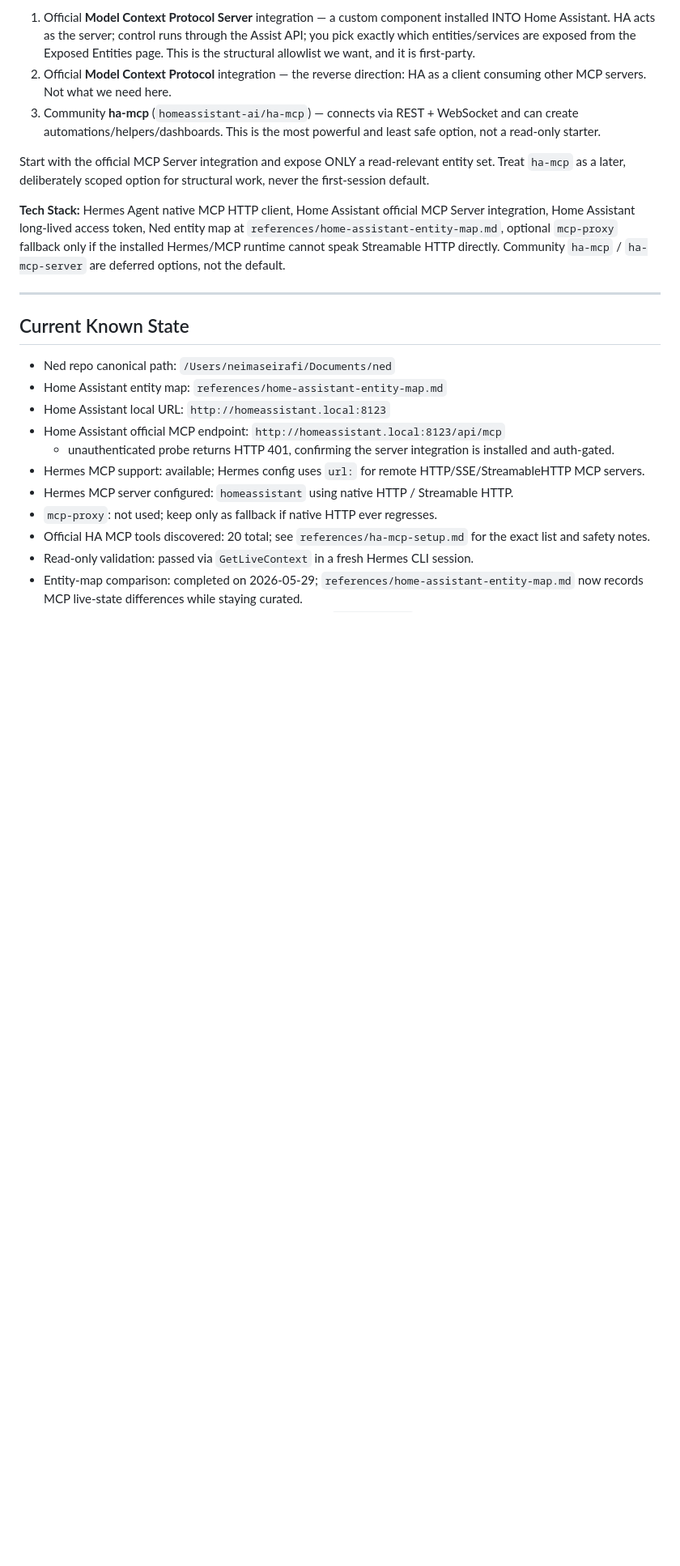
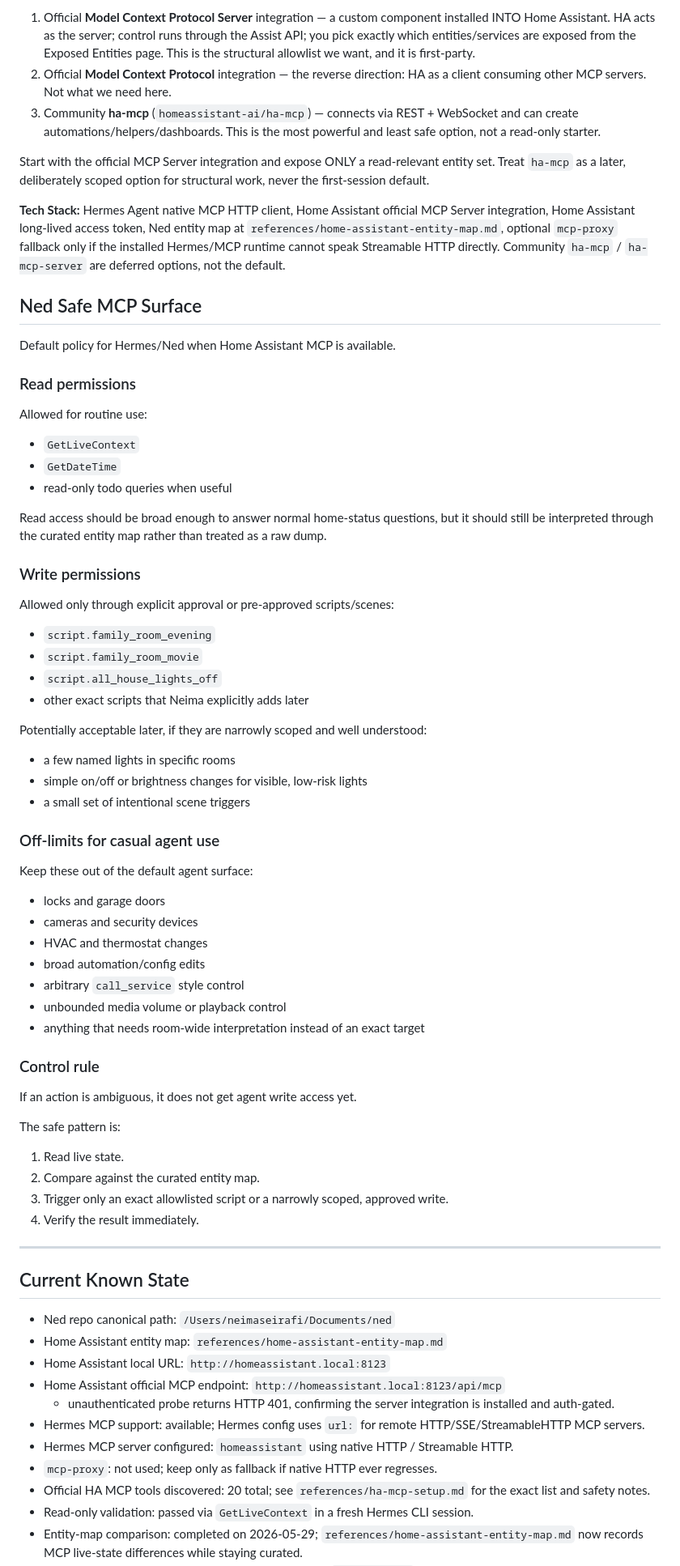
Before and after one commit to neimaseirafihtx/ned, a Markdown page: plans/home-assistant-mcp-roadmap.md, the part around the change. Shown at 81% size. Rendered like a GitHub page; blank space fills up the shorter version.

Commit message:
docs: define safe HA MCP surface

```diff
--- a/plans/home-assistant-mcp-roadmap.md
+++ b/plans/home-assistant-mcp-roadmap.md
@@ -19,6 +19,58 @@ Generic service-call tools (`call_service` and anything that can create automati
 Start with the official MCP Server integration and expose ONLY a read-relevant entity set. Treat `ha-mcp` as a later, deliberately scoped option for structural work, never the first-session default.
 
 **Tech Stack:** Hermes Agent native MCP HTTP client, Home Assistant official MCP Server integration, Home Assistant long-lived access token, Ned entity map at `references/home-assistant-entity-map.md`, optional `mcp-proxy` fallback only if the installed Hermes/MCP runtime cannot speak Streamable HTTP directly. Community `ha-mcp` / `ha-mcp-server` are deferred options, not the default.
+
+## Ned Safe MCP Surface
+
+Default policy for Hermes/Ned when Home Assistant MCP is available.
+
+### Read permissions
+
+Allowed for routine use:
+
+- `GetLiveContext`
+- `GetDateTime`
+- read-only todo queries when useful
+
+Read access should be broad enough to answer normal home-status questions, but it should still be interpreted through the curated entity map rather than treated as a raw dump.
+
+### Write permissions
+
+Allowed only through explicit approval or pre-approved scripts/scenes:
+
+- `script.family_room_evening`
+- `script.family_room_movie`
+- `script.all_house_lights_off`
+- other exact scripts that Neima explicitly adds later
+
+Potentially acceptable later, if they are narrowly scoped and well understood:
+
+- a few named lights in specific rooms
+- simple on/off or brightness changes for visible, low-risk lights
+- a small set of intentional scene triggers
+
+### Off-limits for casual agent use
+
+Keep these out of the default agent surface:
+
+- locks and garage doors
+- cameras and security devices
+- HVAC and thermostat changes
+- broad automation/config edits
+- arbitrary `call_service` style control
+- unbounded media volume or playback control
+- anything that needs room-wide interpretation instead of an exact target
+
+### Control rule
+
+If an action is ambiguous, it does not get agent write access yet.
+
+The safe pattern is:
+
+1. Read live state.
+2. Compare against the curated entity map.
+3. Trigger only an exact allowlisted script or a narrowly scoped, approved write.
+4. Verify the result immediately.
 
 ---
 
```
Also changed, not shown: references/ha-mcp-setup.md (+26 -0 lines).
